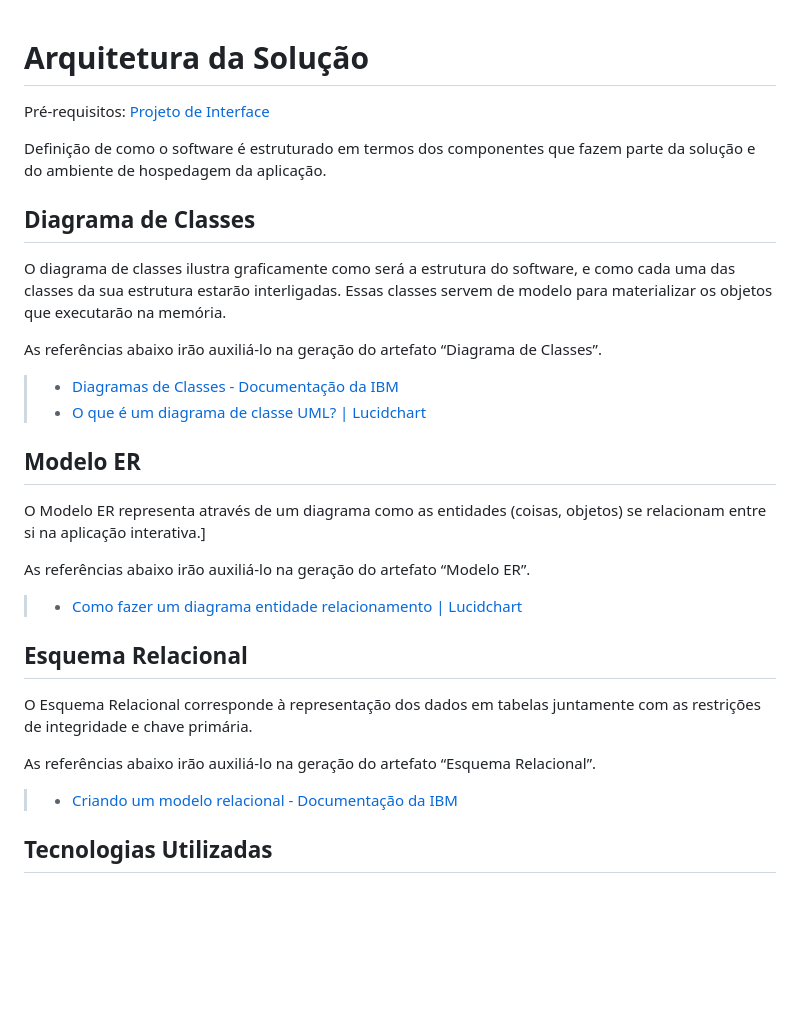
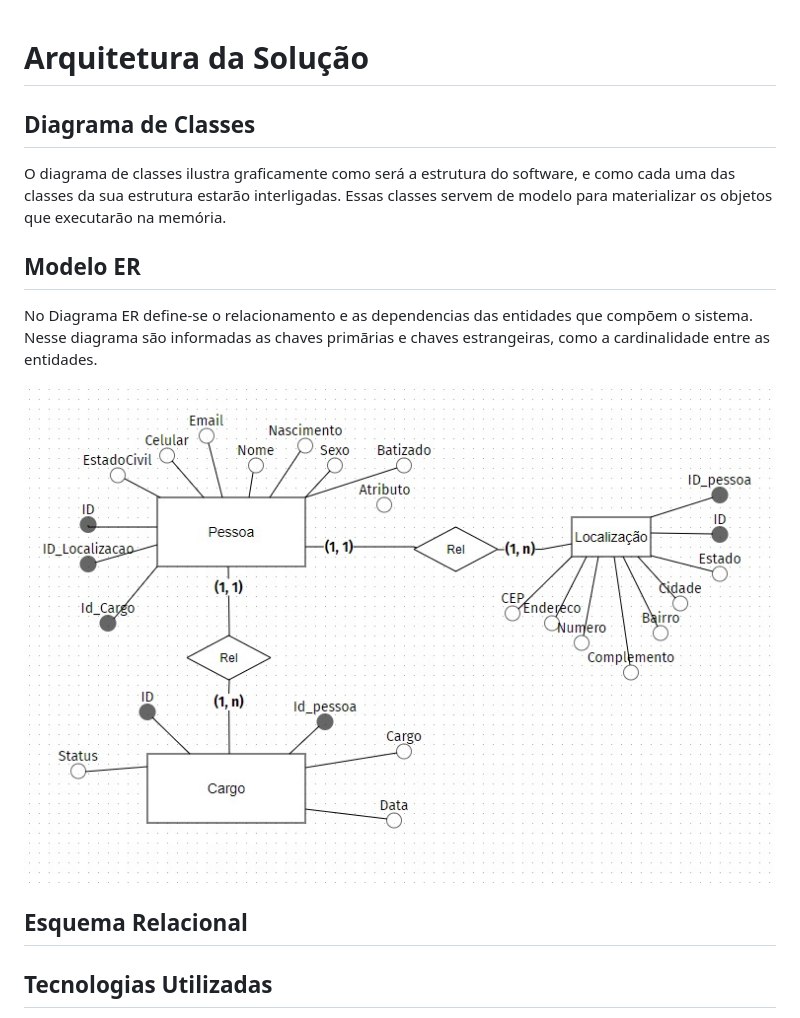
Before and after one commit to ICEI-PUC-Minas-PMV-ADS/pmv-ads-2022-1-e2-proj-int-t3-church-admin, a Markdown page: docs/05-Arquitetura da Solução.md, the part around the change. Rendered like a GitHub page; blank space fills up the shorter version.

Commit message:
Update-diagrama-ER

```diff
--- a/docs/05-Arquitetura da Solução.md
+++ b/docs/05-Arquitetura da Solução.md
@@ -1,33 +1,20 @@
 # Arquitetura da Solução
-
-<span style="color:red">Pré-requisitos: <a href="3-Projeto de Interface.md"> Projeto de Interface</a></span>
-
-Definição de como o software é estruturado em termos dos componentes que fazem parte da solução e do ambiente de hospedagem da aplicação.
 
 ## Diagrama de Classes
 
 O diagrama de classes ilustra graficamente como será a estrutura do software, e como cada uma das classes da sua estrutura estarão interligadas. Essas classes servem de modelo para materializar os objetos que executarão na memória.
 
-As referências abaixo irão auxiliá-lo na geração do artefato “Diagrama de Classes”.
 
-> - [Diagramas de Classes - Documentação da IBM](https://www.ibm.com/docs/pt-br/rational-soft-arch/9.6.1?topic=diagrams-class)
-> - [O que é um diagrama de classe UML? | Lucidchart](https://www.lucidchart.com/pages/pt/o-que-e-diagrama-de-classe-uml)
 
 ## Modelo ER
 
-O Modelo ER representa através de um diagrama como as entidades (coisas, objetos) se relacionam entre si na aplicação interativa.]
+No Diagrama ER define-se o relacionamento e as dependencias das entidades que compõem o sistema. Nesse diagrama são informadas as chaves primãrias e chaves estrangeiras, como a cardinalidade entre as entidades.
 
-As referências abaixo irão auxiliá-lo na geração do artefato “Modelo ER”.
-
-> - [Como fazer um diagrama entidade relacionamento | Lucidchart](https://www.lucidchart.com/pages/pt/como-fazer-um-diagrama-entidade-relacionamento)
+![Diagrama ER](img/diagramaer.jpeg)
 
 ## Esquema Relacional
 
-O Esquema Relacional corresponde à representação dos dados em tabelas juntamente com as restrições de integridade e chave primária.
 
-As referências abaixo irão auxiliá-lo na geração do artefato “Esquema Relacional”.
-
-> - [Criando um modelo relacional - Documentação da IBM](https://www.ibm.com/docs/pt-br/cognos-analytics/10.2.2?topic=designer-creating-relational-model)
 
 ## Tecnologias Utilizadas
 
```
Also changed, not shown: docs/img/diagramaer.jpeg (renamed from docs/img/Diagrama ER.jpeg).
